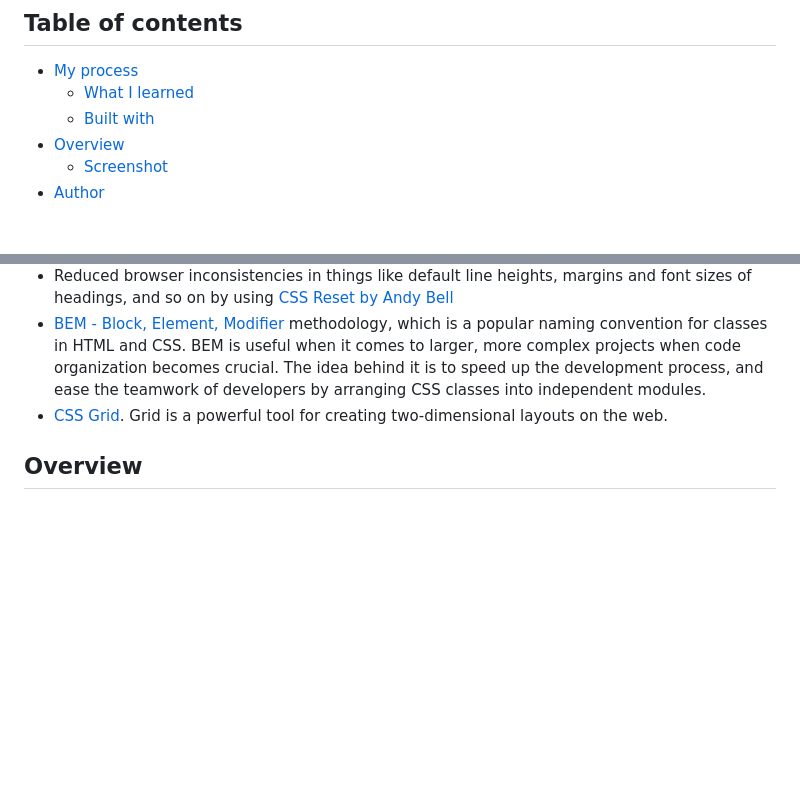
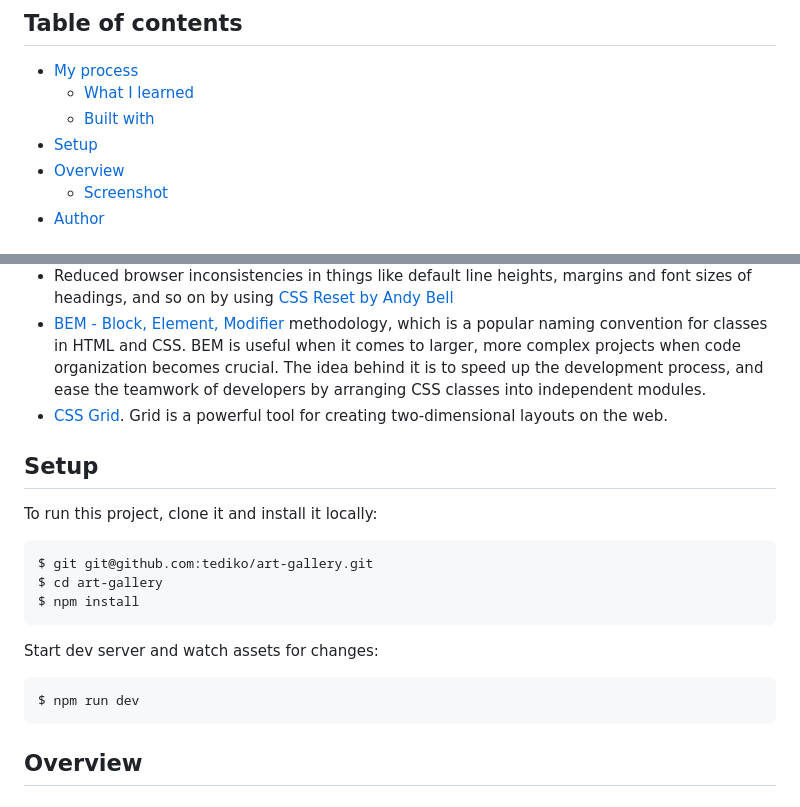
Before and after one commit to tediko/art-gallery, a Markdown page: README.md, 2 parts joined by grey strips. Rendered like a GitHub page; blank space fills up the shorter version.

````diff
--- a/README.md
+++ b/README.md
@@ -9,6 +9,7 @@ I found many challenges in this project, such as creating a *two-page website*,
 - [My process](#my-process)
   - [What I learned](#what-i-learned)
   - [Built with](#built-with)
+- [Setup](#setup)
 - [Overview](#overview)
   - [Screenshot](#screenshot)
 - [Author](#author)
@@ -42,6 +43,21 @@ I added **skip-to-content** links, even though they weren't really needed in thi
 -   [BEM - Block, Element, Modifier](https://getbem.com/) methodology, which is a popular naming convention for classes in HTML and CSS. BEM is useful when it comes to larger, more complex projects when code organization becomes crucial. The idea behind it is to speed up the development process, and ease the teamwork of developers by arranging CSS classes into independent modules.
 - [CSS Grid](https://css-tricks.com/snippets/css/complete-guide-grid/). Grid is a powerful tool for creating two-dimensional layouts on the web.
 
+## Setup
+To run this project, clone it and install it locally:
+
+```
+$ git git@github.com:tediko/art-gallery.git
+$ cd art-gallery
+$ npm install
+```
+
+Start dev server and watch assets for changes:
+
+```
+$ npm run dev
+```
+
 ## Overview
 
 ### Screenshot
````
